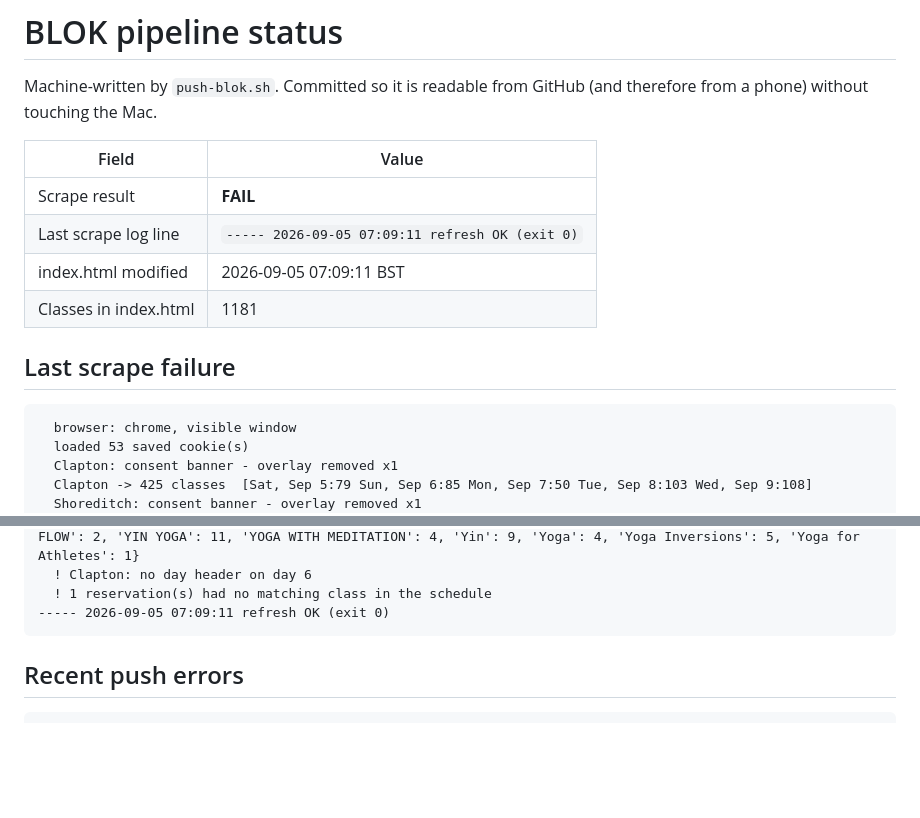
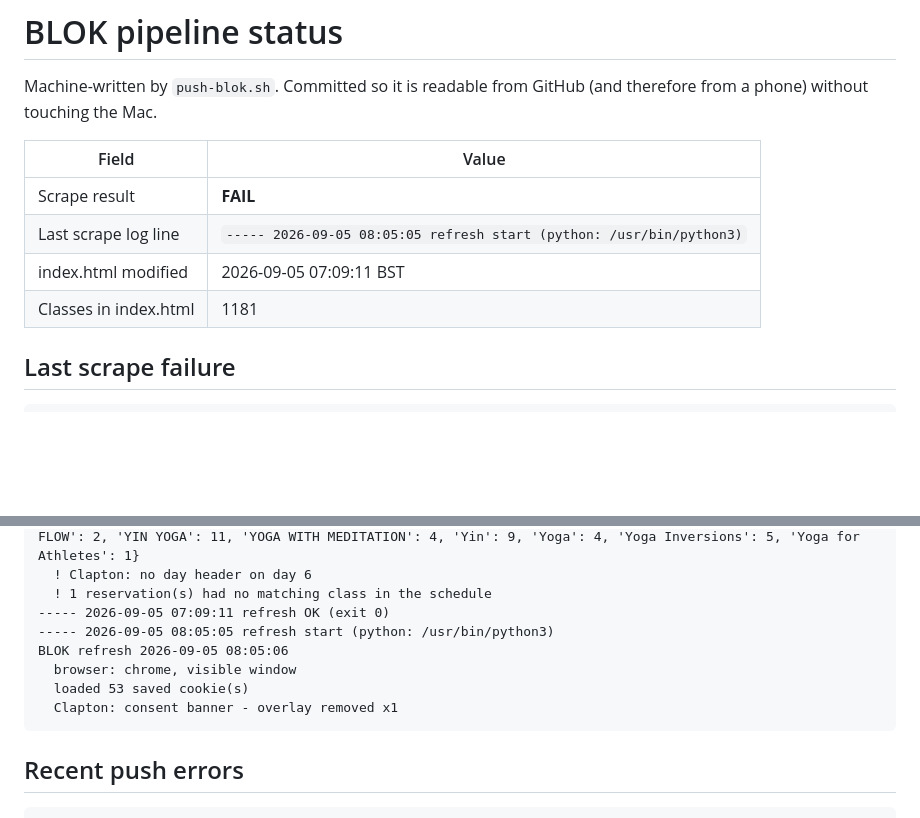
Before and after one commit to v3nt/blok, a Markdown page: STATUS.md, 2 parts joined by grey strips. GitHub-like rendering; blank space fills up the shorter version.

````diff
--- a/STATUS.md
+++ b/STATUS.md
@@ -6,18 +6,13 @@ GitHub (and therefore from a phone) without touching the Mac.
 | Field | Value |
 |---|---|
 | Scrape result | **FAIL** |
-| Last scrape log line | `----- 2026-09-05 07:09:11 refresh OK (exit 0)` |
+| Last scrape log line | `----- 2026-09-05 08:05:05 refresh start (python: /usr/bin/python3)` |
 | index.html modified | 2026-09-05 07:09:11 BST |
 | Classes in index.html | 1181 |
 
 ## Last scrape failure
 
 ```
-  browser: chrome, visible window
-  loaded 53 saved cookie(s)
-  Clapton: consent banner - overlay removed x1
-  Clapton -> 425 classes  [Sat, Sep 5:79 Sun, Sep 6:85 Mon, Sep 7:50 Tue, Sep 8:103 Wed, Sep 9:108]
-  Shoreditch: consent banner - overlay removed x1
   Shoreditch: Fri, Sep 18 empty -> end of published schedule
   Shoreditch -> 418 classes  [Sat, Sep 5:26 Sun, Sep 6:25 Mon, Sep 7:36 Tue, Sep 8:36 Wed, Sep 9:36 Thu, Sep 10:35 Fri, Sep 11:30 Sat, Sep 12:26 Sun, Sep 13:25 Mon, Sep 14:36 Tue, Sep 15:36 Wed, Sep 16:36 Thu, Sep 17:35]
   Mission E1: consent banner - overlay removed x1
@@ -33,6 +28,11 @@ GitHub (and therefore from a phone) without touching the Mac.
   ! Clapton: no day header on day 6
   ! 1 reservation(s) had no matching class in the schedule
 ----- 2026-09-05 07:09:11 refresh OK (exit 0)
+----- 2026-09-05 08:05:05 refresh start (python: /usr/bin/python3)
+BLOK refresh 2026-09-05 08:05:06
+  browser: chrome, visible window
+  loaded 53 saved cookie(s)
+  Clapton: consent banner - overlay removed x1
 ```
 
 ## Recent push errors
````
